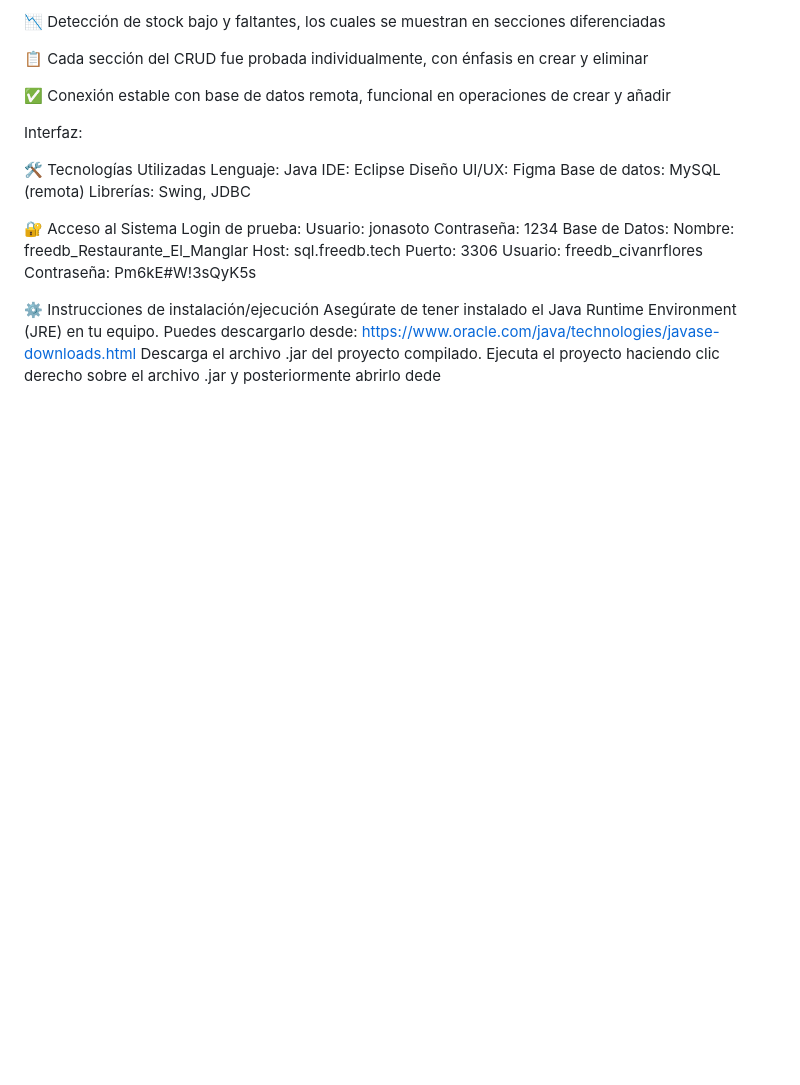
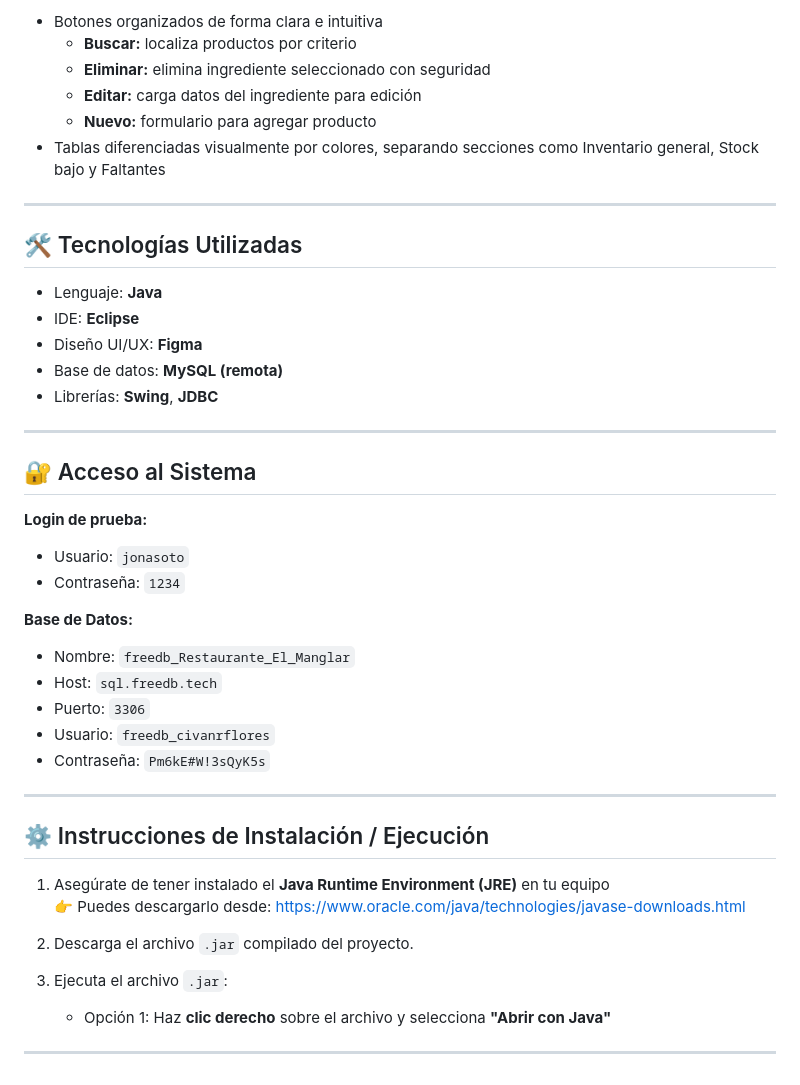
Before and after one commit to CIvanRFlores/Proyecto_Final, a Markdown page: README.md, the part around one of its changes. GitHub-like rendering; blank space fills up the shorter version.

```diff
--- a/README.md
+++ b/README.md
@@ -69,33 +76,46 @@ Funcionalidades implementadas:
 
-📉 Detección de stock bajo y faltantes, los cuales se muestran en secciones diferenciadas
+- Botones organizados de forma clara e intuitiva
+  - **Buscar:** localiza productos por criterio
+  - **Eliminar:** elimina ingrediente seleccionado con seguridad
+  - **Editar:** carga datos del ingrediente para edición
+  - **Nuevo:** formulario para agregar producto
+- Tablas diferenciadas visualmente por colores, separando secciones como Inventario general, Stock bajo y Faltantes
 
-📋 Cada sección del CRUD fue probada individualmente, con énfasis en crear y eliminar
+---
 
-✅ Conexión estable con base de datos remota, funcional en operaciones de crear y añadir
+## 🛠️ Tecnologías Utilizadas
 
-Interfaz:
+- Lenguaje: **Java**
+- IDE: **Eclipse**
+- Diseño UI/UX: **Figma**
+- Base de datos: **MySQL (remota)**
+- Librerías: **Swing**, **JDBC**
 
+---
 
-🛠️ Tecnologías Utilizadas
-Lenguaje: Java
-IDE: Eclipse
-Diseño UI/UX: Figma
-Base de datos: MySQL (remota)
-Librerías: Swing, JDBC
+## 🔐 Acceso al Sistema
 
-🔐 Acceso al Sistema
-Login de prueba:
-Usuario: jonasoto
-Contraseña: 1234
-Base de Datos:
-Nombre: freedb_Restaurante_El_Manglar
-Host: sql.freedb.tech
-Puerto: 3306
-Usuario: freedb_civanrflores
-Contraseña: Pm6kE#W!3sQyK5s
+**Login de prueba:**
+- Usuario: `jonasoto`
+- Contraseña: `1234`
 
-⚙️ Instrucciones de instalación/ejecución
-Asegúrate de tener instalado el Java Runtime Environment (JRE) en tu equipo.
-Puedes descargarlo desde: https://www.oracle.com/java/technologies/javase-downloads.html
-Descarga el archivo .jar del proyecto compilado.
-Ejecuta el proyecto haciendo clic derecho sobre el archivo .jar y posteriormente abrirlo dede
+**Base de Datos:**
+- Nombre: `freedb_Restaurante_El_Manglar`
+- Host: `sql.freedb.tech`
+- Puerto: `3306`
+- Usuario: `freedb_civanrflores`
+- Contraseña: `Pm6kE#W!3sQyK5s`
+
+---
+
+## ⚙️ Instrucciones de Instalación / Ejecución
+
+1. Asegúrate de tener instalado el **Java Runtime Environment (JRE)** en tu equipo
+   👉 Puedes descargarlo desde: [https://www.oracle.com/java/technologies/javase-downloads.html](https://www.oracle.com/java/technologies/javase-downloads.html)
+
+2. Descarga el archivo `.jar` compilado del proyecto.
+
+3. Ejecuta el archivo `.jar`:
+   - Opción 1: Haz **clic derecho** sobre el archivo y selecciona **"Abrir con Java"**
+
+---
```
Also changed, not shown: other parts of README.md (+47 -40 lines).
